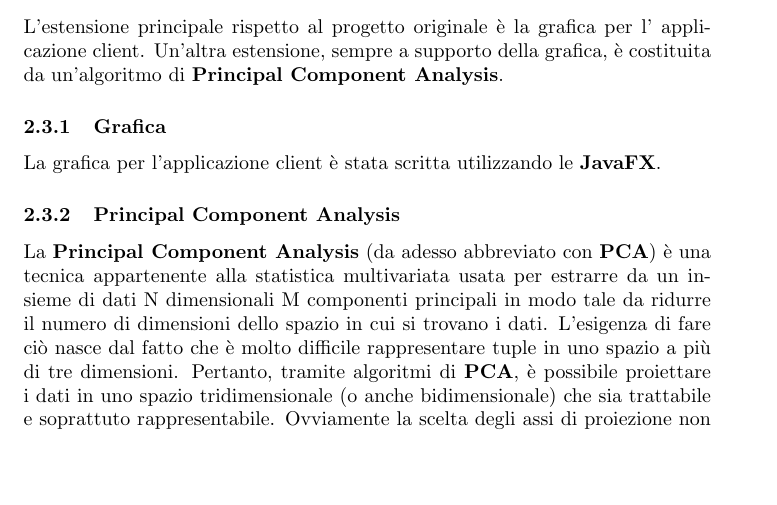
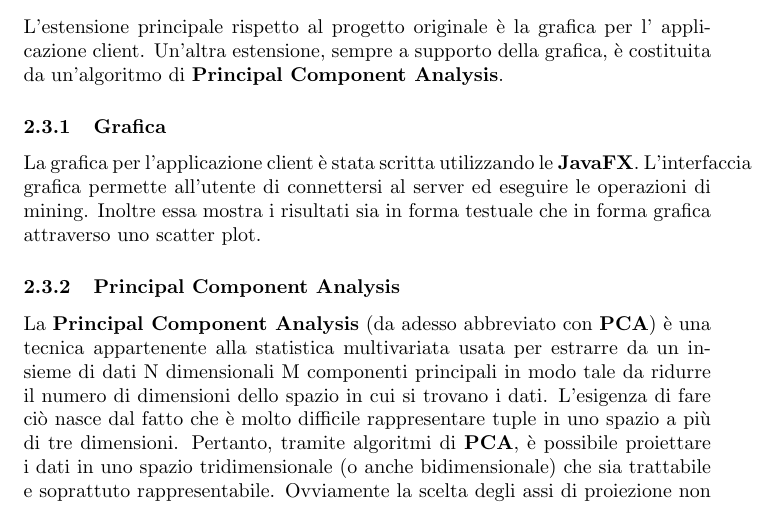
Before and after one commit to Sergy988/qt-clustering, a LaTeX document (documentation/doc.tex): part of page 2 of 5, cut so that both start at the same text, the shorter picture padded with empty space. Compiled offline with pdfLaTeX.

Commit message:
modified doc.tex

```diff
--- a/documentation/doc.tex
+++ b/documentation/doc.tex
@@ -56,7 +56,10 @@
 
 	\subsubsection{Grafica}
 	La grafica per l'applicazione client è stata scritta utilizzando le
-	\textbf{JavaFX}.
+	\textbf{JavaFX}. L'interfaccia grafica permette all'utente di
+	connettersi al server ed eseguire le operazioni di mining. Inoltre
+	essa mostra i risultati sia in forma testuale che in forma grafica
+	attraverso uno scatter plot.
 
 	\subsubsection{Principal Component Analysis}
 	La \textbf{Principal Component Analysis} (da adesso abbreviato con
```
Also changed, not shown: documentation/doc.pdf.
